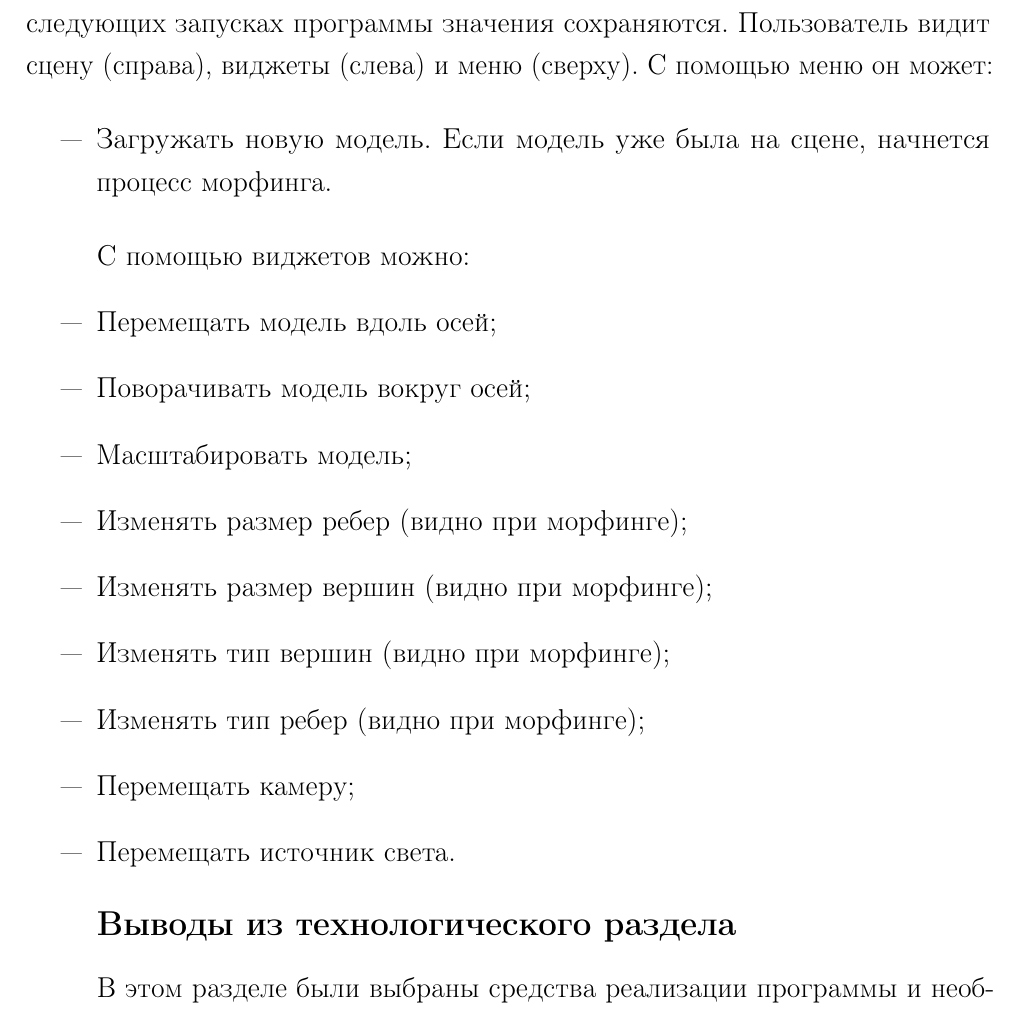
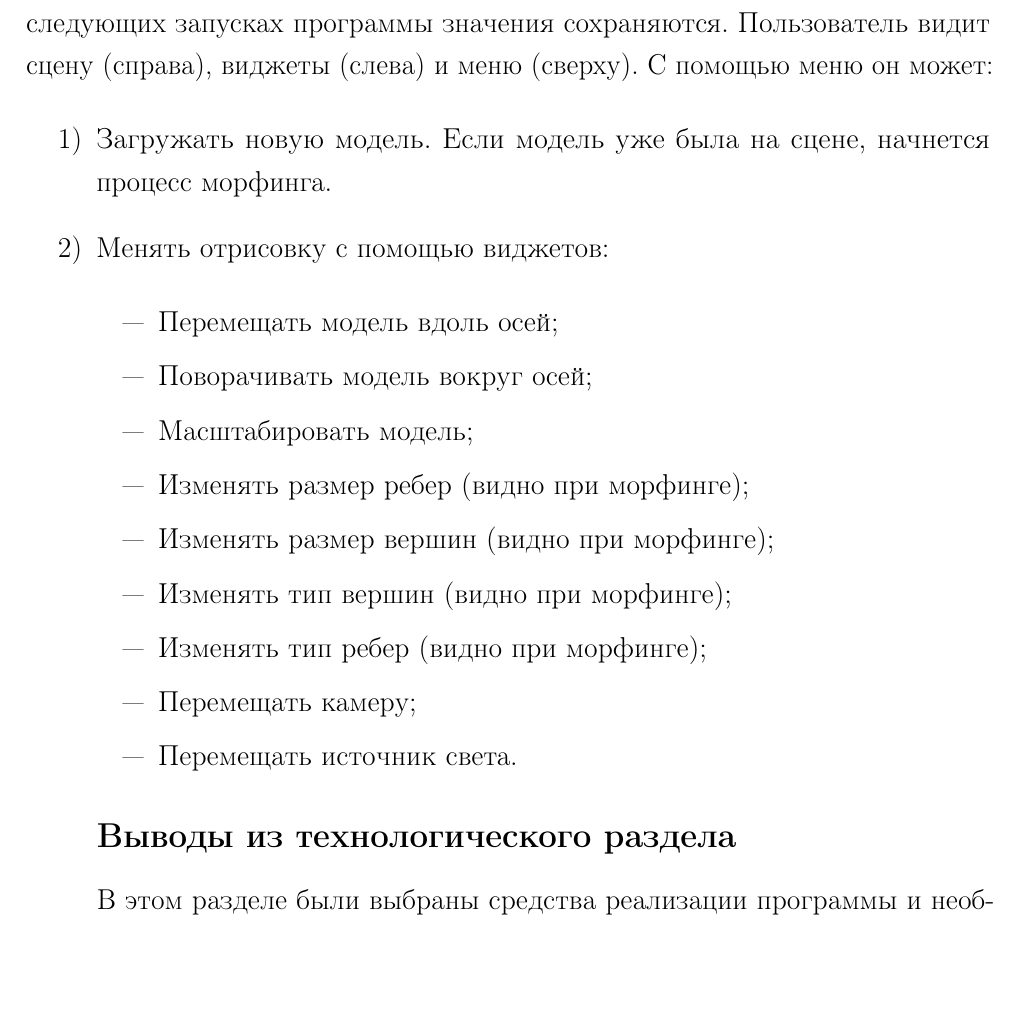
Before and after one commit to XTDimasXT/BMSTU-CG-CW, a LaTeX document (coursework.tex, which reads 06-implementation.tex): part of page 36 of 40, cut so that both start at the same text, the shorter picture padded with empty space. Compiled offline with pdfLaTeX.

Commit message:
fix implementation

```diff
--- a/06-implementation.tex
+++ b/06-implementation.tex
@@ -128,14 +128,11 @@
 Пользователь видит сцену (справа), виджеты (слева) и меню (сверху).
 С помощью меню он может:
 
-\begin{itemize}
+\begin{enumerate}
 	\item Загружать новую модель.
 	Если модель уже была на сцене, начнется процесс морфинга.
-\end{itemize}
+	\item Менять отрисовку с помощью виджетов:
 
-%Тут надо будет вставить рисунки
-
-С помощью виджетов можно:
 	\begin{itemize}
 		\item Перемещать модель вдоль осей;
 		\item Поворачивать модель вокруг осей;
@@ -147,6 +144,9 @@
 		\item Перемещать камеру;
 		\item Перемещать источник света.
 	\end{itemize}
+\end{enumerate}
+
+%Тут надо будет вставить рисунки
 
 
 \section*{Выводы из технологического раздела}
```
Also changed, not shown: coursework.pdf. Lines whose indentation alone changed are shown as unchanged.
